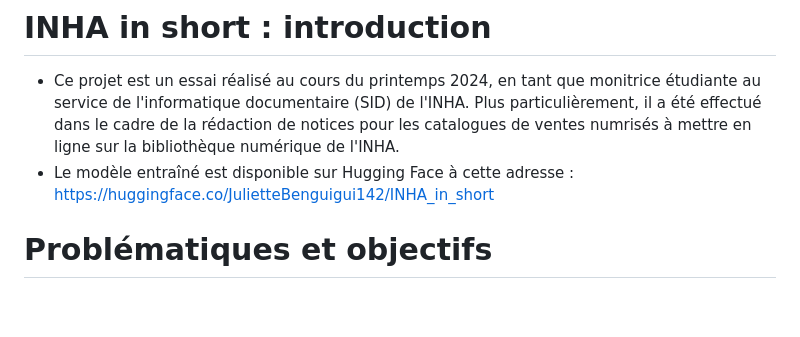
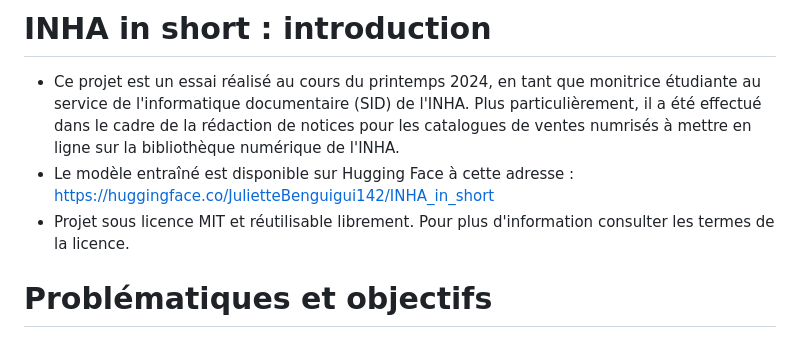
Before and after one commit to JulietteBenguigui/CataloguesVentes_titres_INHA, a Markdown page: README.md, the part around the change. Rendered like a GitHub page; blank space fills up the shorter version.

```diff
--- a/README.md
+++ b/README.md
@@ -1,6 +1,7 @@
 # INHA in short : introduction
 - Ce projet est un essai réalisé au cours du printemps 2024, en tant que monitrice étudiante au service de l'informatique documentaire (SID) de l'INHA. Plus particulièrement, il a été effectué dans le cadre de la rédaction de notices pour les catalogues de ventes numrisés à mettre en ligne sur la bibliothèque numérique de l'INHA.
 - Le modèle entraîné est disponible sur Hugging Face à cette adresse : https://huggingface.co/JulietteBenguigui142/INHA_in_short
+- Projet sous licence MIT et réutilisable librement. Pour plus d'information consulter les termes de la licence.
 # Problématiques et objectifs
 Les catalogues de ventes ont souvent des titres longs et descriptifs, et encore plus quand il s’agit de recueils factices. Pour les afficher de manière plus lisible sur la page des résultats de recherche sur la bibliothèque numérique, ils sont raccourcis.
 ## Méthode :
```
